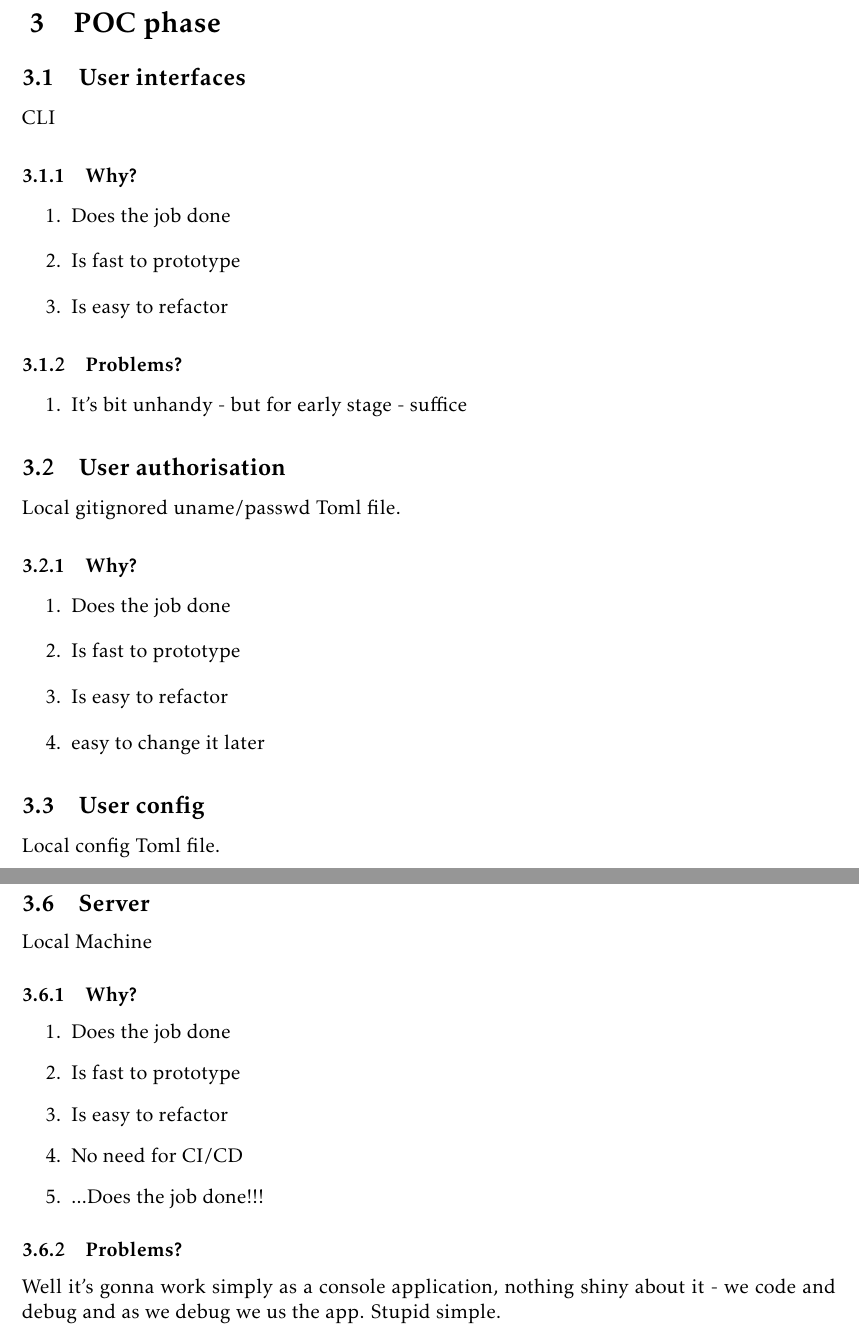
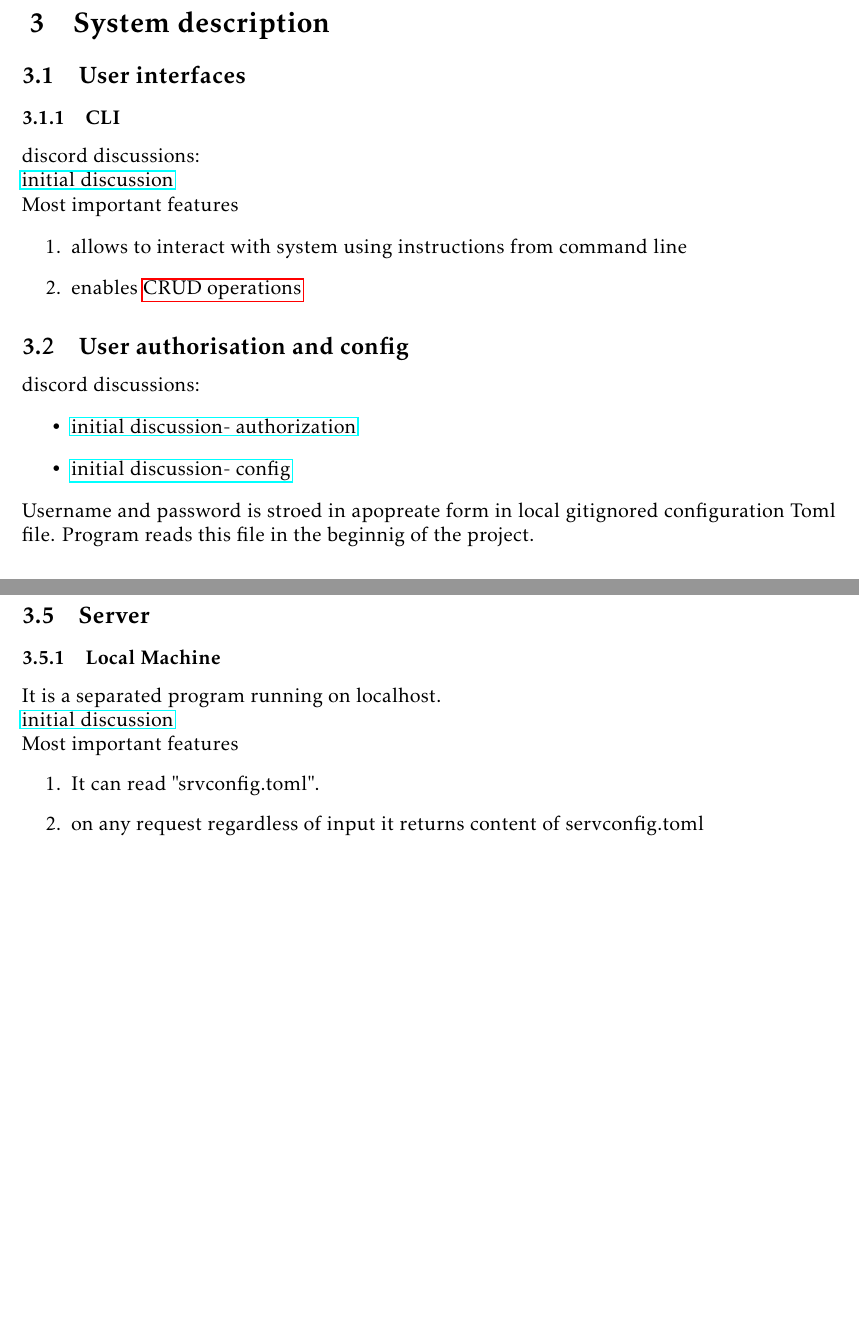
Before and after one commit to lasswoj/FractalChanneling, a LaTeX document (docs/FullDoc.tex, which reads docs/modules/system.tex): two parts of pages 17 and 19 of 27 before the commit and two parts of pages 17 and 18 of 25 after it, joined at a grey line, cut at the place of the change, the shorter picture padded with empty space. Compiled offline with pdfLaTeX.

Commit message:
doc redy to implement

```diff
--- a/docs/FullDoc.tex
+++ b/docs/FullDoc.tex
@@ -1,4 +1,4 @@
 
-\input{prefix/main.tex}
+\input{prefix/predoc.tex}
 \title{\myfont{Fractal Channeling}\\  \huge or how to empower masses\\to add great value to the world\\in a nick of time}
 \begin{document}
--- a/docs/modules/system.tex
+++ b/docs/modules/system.tex
@@ -29,20 +30,24 @@ need for server calls.\\
 tickets - \nameref{TICKETS:GF:LIST}
 
 \newpage
-\section{POC phase}
+\section{System description}
 \subsection{User interfaces}\label{UI:POC}
-CLI
-\subsubsection{Why?}
+
+\subsubsection{CLI}
+discord discussions:\\
+\href{https://discord.com/channels/892473074434310144/896321419498098689}{initial discussion}\\
+Most important features
 \begin{enumerate}
-    \item Does the job done
-    \item Is fast to prototype
-    \item Is easy to refactor
-\end{enumerate}
-\subsubsection{Problems?}
-\begin{enumerate}
-    \item It's bit unhandy - but for early stage - suffice
+    \item allows to interact with system using instructions from command line
+    \item enables \nameref{GF:CRUD}
 \end{enumerate}
 
-\subsection{User authorisation}\label{AUTH:POC}
-Local gitignored uname/passwd Toml file.
-\subsubsection{Why?}
+\subsection{User authorisation and config}\label{AUTH:POC}\label{CONFIG:POC}
+discord discussions:
+\begin{itemize}
+    \item \href{https://discord.com/channels/892473074434310144/896357478600671272}{initial discussion- authorization}
+    \item \href{https://discord.com/channels/892473074434310144/896360600542789642}{initial discussion- config}
+\end{itemize}
+Username and password is stroed in apopreate form in local gitignored configuration Toml file.
+Program reads this file in the beginnig of the project.
+\subsection{Database}\label{DB:POC}
@@ -49,9 +57 @@ Local gitignored uname/passwd Toml file.
 \begin{enumerate}
-    \item Does the job done
-    \item Is fast to prototype
-    \item Is easy to refactor
-    \item easy to change it later
-\end{enumerate}
-\subsection{User config}\label{CONFIG:POC}
-Local config Toml file.
-\subsubsection{Why?}
@@ -74 +57,0 @@ Gitignored Json synced by dropbox with symbolic link in ./resources/db1.json
-    \item Makes it easy to extend onto another "databases"
@@ -106,17 +86,14 @@ Nope - there is no problem with it
 
 \subsection{Server}\label{SRV:POC}
-Local Machine
-\subsubsection{Why?}
+\subsubsection{Local Machine}
+It is a separated program running on localhost. \\
+\href{https://discord.com/channels/892473074434310144/896382199736172564}{initial discussion}\\
+Most important features
 \begin{enumerate}
-    \item Does the job done
-    \item Is fast to prototype
-    \item Is easy to refactor
-    \item No need for CI/CD
-    \item ...Does the job done!!!
+    \item It can read "srvconfig.toml".
+    \item on any request regardless of input it returns content of servconfig.toml
 \end{enumerate}
-\subsubsection{Problems?}
-Well it's gonna work simply as a console application, nothing shiny about it - we code and debug and as we debug we us the app. Stupid simple.
-\newpage
+
 
 %\setcounter{section}{0}
 
```
Also changed, not shown: Authors.md (+1 -1 lines), docs/SAF.tex (+2 -1 lines), docs/System.tex (renamed from docs/system.tex, +2 -6 lines), docs/modules/bnc.tex (+0 -18 lines), docs/prefix/funcs.tex (added, +14 -0 lines), docs/prefix/predoc.tex (renamed from docs/prefix/main.tex), docs/FullDoc.tex (1 more changed lines), docs/modules/system.tex (47 more changed lines), 1 other file.
